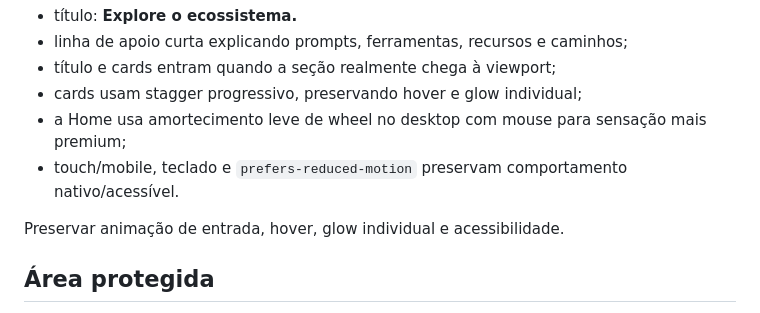
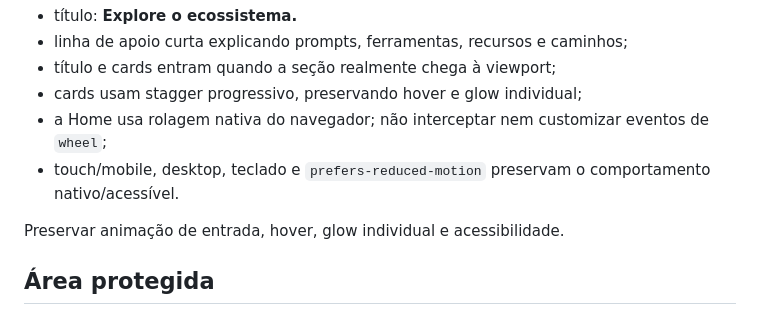
Before and after one commit to gabrielazevedoacademy-art/azevedo-academy, a Markdown page: PROJECT_CONTEXT.md, the part around the change. GitHub-like rendering.

Commit message:
Registra scroll nativo como direção atual

```diff
--- a/PROJECT_CONTEXT.md
+++ b/PROJECT_CONTEXT.md
@@ -116,8 +116,8 @@ Direção atual da seção:
 - linha de apoio curta explicando prompts, ferramentas, recursos e caminhos;
 - título e cards entram quando a seção realmente chega à viewport;
 - cards usam stagger progressivo, preservando hover e glow individual;
-- a Home usa amortecimento leve de wheel no desktop com mouse para sensação mais premium;
-- touch/mobile, teclado e `prefers-reduced-motion` preservam comportamento nativo/acessível.
+- a Home usa rolagem nativa do navegador; não interceptar nem customizar eventos de `wheel`;
+- touch/mobile, desktop, teclado e `prefers-reduced-motion` preservam o comportamento nativo/acessível.
 
 Preservar animação de entrada, hover, glow individual e acessibilidade.
 
```
